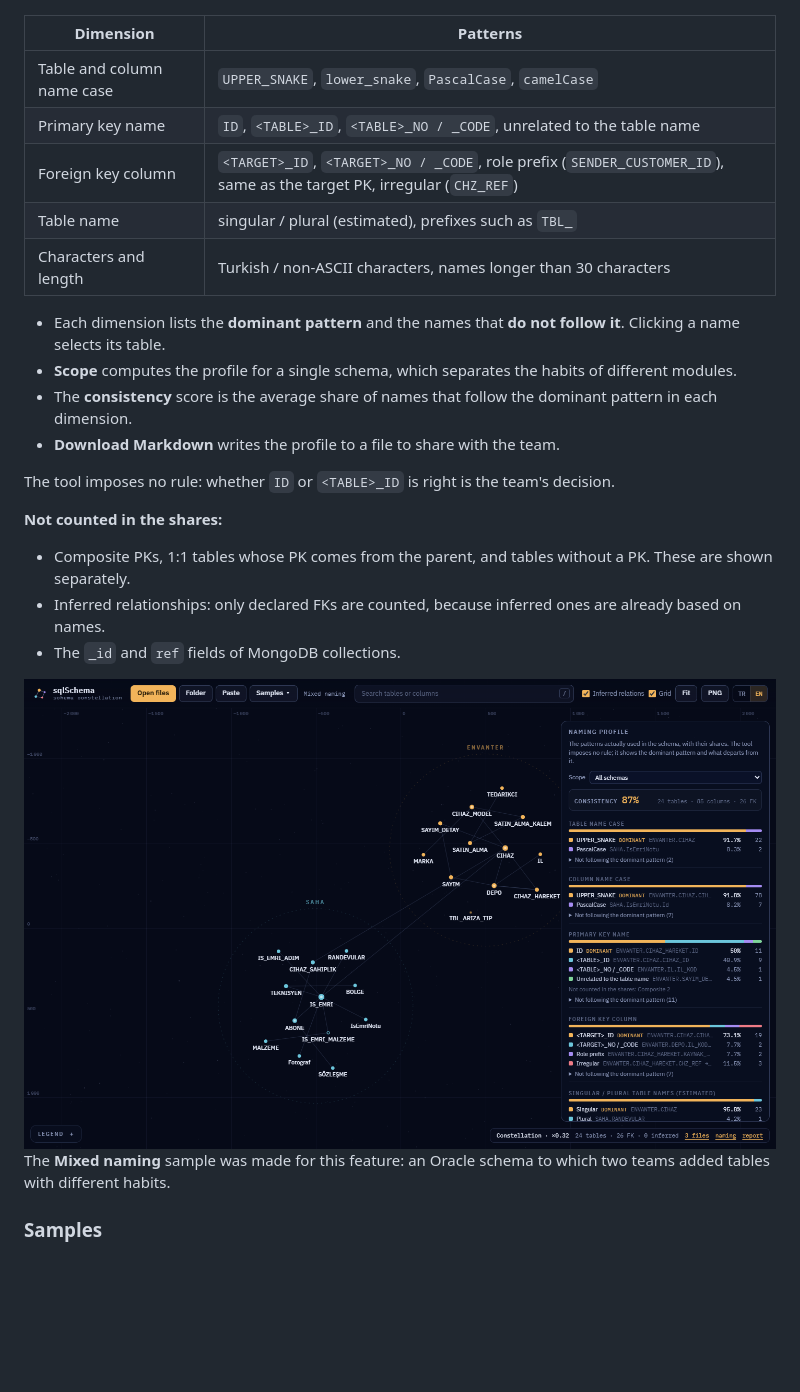
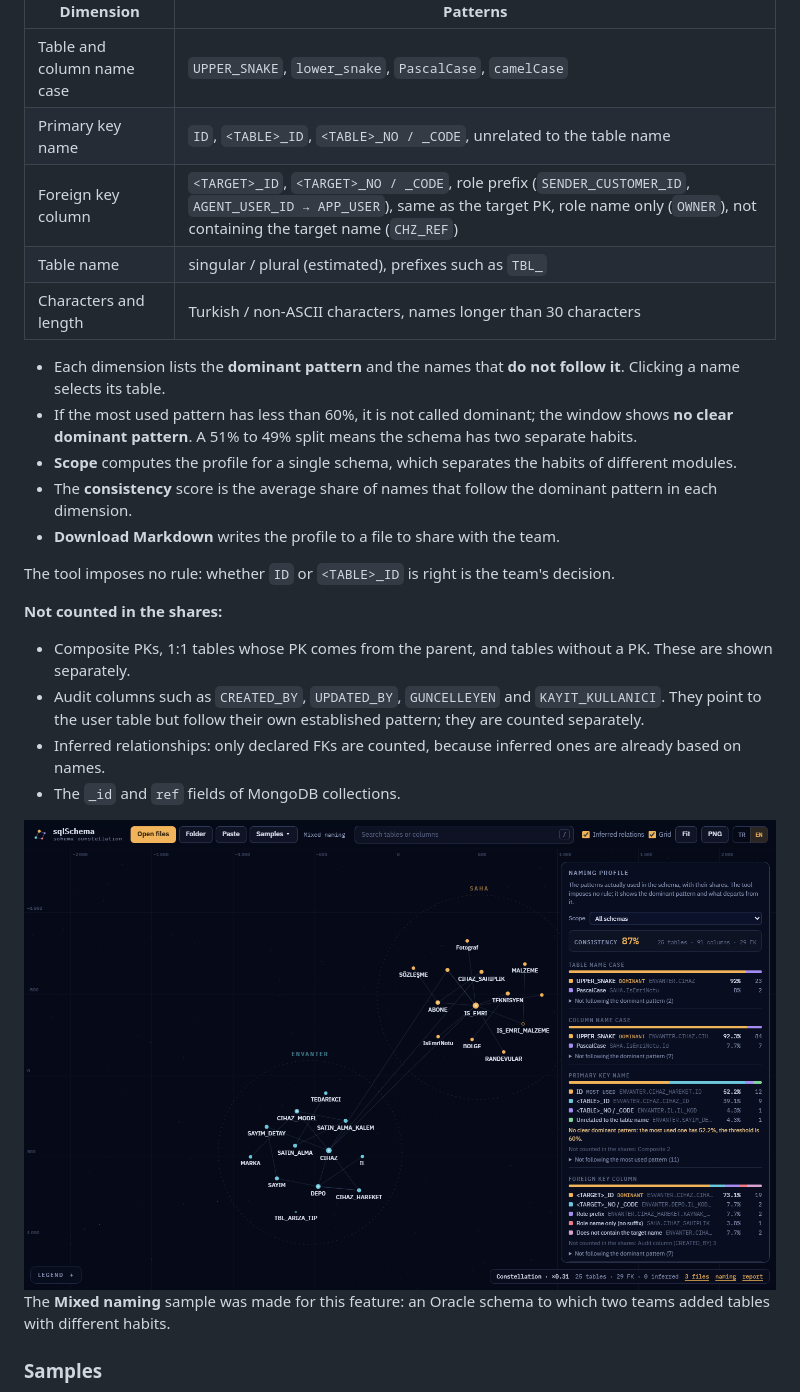
Before and after one commit to umitkrkmz/sqlSchema, a Markdown page: README.md, the part around one of its changes. Rendered like a GitHub page; pictures changed too: docs/images/en/adlandirma-profili.png; blank space fills up the shorter version.

```diff
--- a/README.md
+++ b/README.md
@@ -596,11 +598,12 @@ When a team has no written naming standard, the first step is to see what the sc
 |---|---|
 | Table and column name case | `UPPER_SNAKE`, `lower_snake`, `PascalCase`, `camelCase` |
 | Primary key name | `ID`, `<TABLE>_ID`, `<TABLE>_NO / _CODE`, unrelated to the table name |
-| Foreign key column | `<TARGET>_ID`, `<TARGET>_NO / _CODE`, role prefix (`SENDER_CUSTOMER_ID`), same as the target PK, irregular (`CHZ_REF`) |
+| Foreign key column | `<TARGET>_ID`, `<TARGET>_NO / _CODE`, role prefix (`SENDER_CUSTOMER_ID`, `AGENT_USER_ID → APP_USER`), same as the target PK, role name only (`OWNER`), not containing the target name (`CHZ_REF`) |
 | Table name | singular / plural (estimated), prefixes such as `TBL_` |
 | Characters and length | Turkish / non-ASCII characters, names longer than 30 characters |
 
 - Each dimension lists the **dominant pattern** and the names that **do not follow it**. Clicking a name selects its table.
+- If the most used pattern has less than 60%, it is not called dominant; the window shows **no clear dominant pattern**. A 51% to 49% split means the schema has two separate habits.
 - **Scope** computes the profile for a single schema, which separates the habits of different modules.
 - The **consistency** score is the average share of names that follow the dominant pattern in each dimension.
 - **Download Markdown** writes the profile to a file to share with the team.
@@ -609,6 +612,7 @@ The tool imposes no rule: whether `ID` or `<TABLE>_ID` is right is the team's de
 
 **Not counted in the shares:**
 - Composite PKs, 1:1 tables whose PK comes from the parent, and tables without a PK. These are shown separately.
+- Audit columns such as `CREATED_BY`, `UPDATED_BY`, `GUNCELLEYEN` and `KAYIT_KULLANICI`. They point to the user table but follow their own established pattern; they are counted separately.
 - Inferred relationships: only declared FKs are counted, because inferred ones are already based on names.
 - The `_id` and `ref` fields of MongoDB collections.
 
```
Also changed, not shown: other parts of README.md (+3 -1 lines), CHANGELOG.md (+7 -0 lines), docs/images/tr/adlandirma-profili.png, 9 other files.
